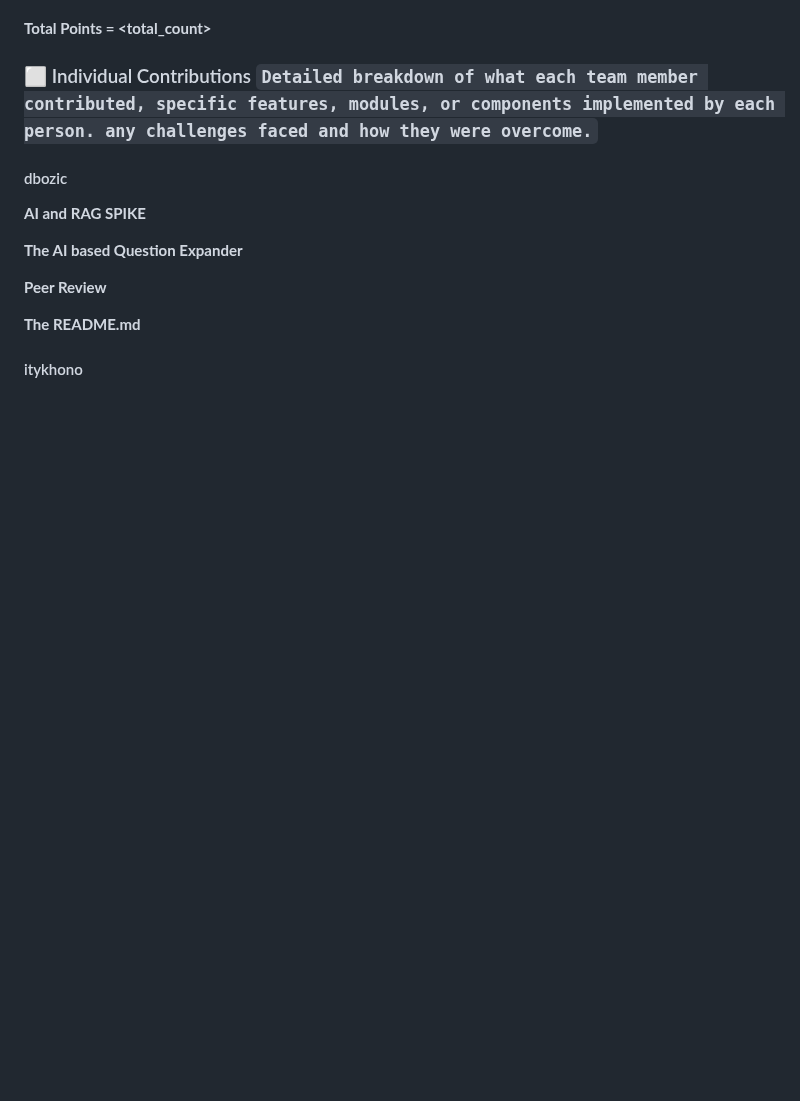
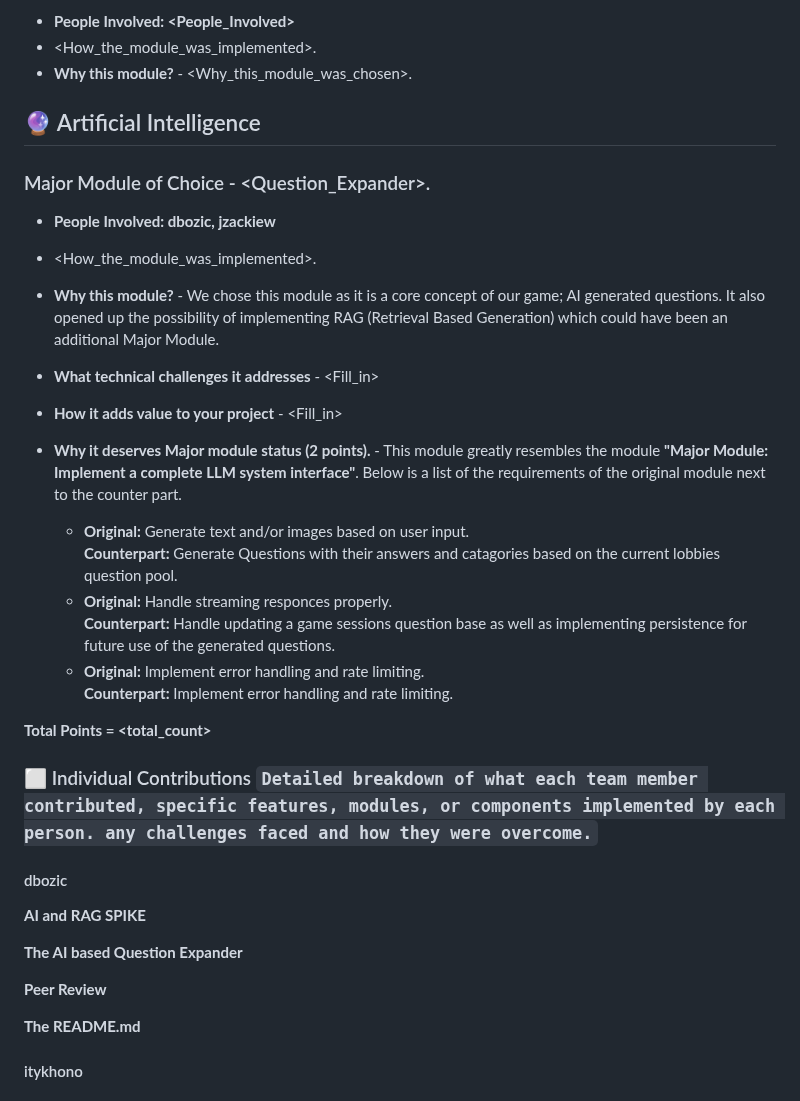
Before and after one commit to Jzackiewicz/42_ft_transcendence, a Markdown page: README.md, the part around one of its changes. Rendered like a GitHub page; blank space fills up the shorter version.

```diff
--- a/README.md
+++ b/README.md
@@ -188,3 +244,23 @@ I also explored using Github Copilot to assist me with writing code. I was pleas
+- **People Involved: <People_Involved>**
+- <How_the_module_was_implemented>.
+- **Why this module?** - <Why_this_module_was_chosen>.
+
+## 🔮 Artificial Intelligence
+
+### Major Module of Choice - <Question_Expander>.
+
+- **People Involved: dbozic, jzackiew**
+- <How_the_module_was_implemented>.
+- **Why this module?** - We chose this module as it is a core concept of our game; AI generated questions. It also opened up the possibility of implementing RAG (Retrieval Based Generation) which could have been an additional Major Module.
+
+- **What technical challenges it addresses** - <Fill_in>
+
+- **How it adds value to your project** - <Fill_in>
+
+- **Why it deserves Major module status (2 points).** - This module greatly resembles the module **"Major Module: Implement a complete LLM system interface"**. Below is a list of the requirements of the original module next to the counter part.
+  + **Original:** Generate text and/or images based on user input.<br> **Counterpart:** Generate Questions with their answers and catagories based on the current lobbies question pool.
+  + **Original:** Handle streaming responces properly. <br> **Counterpart:** Handle updating a game sessions question base as well as implementing persistence for future use of the generated questions.
+  + **Original:** Implement error handling and rate limiting. <br>**Counterpart:** Implement error handling and rate limiting.
 
 **Total Points = <total_count>**
 
```
Also changed, not shown: other parts of README.md (+61 -5 lines).
